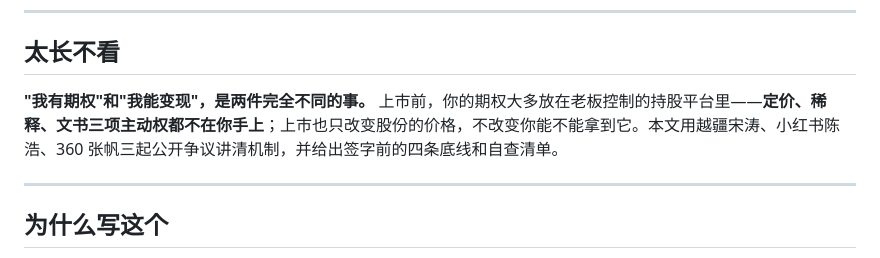
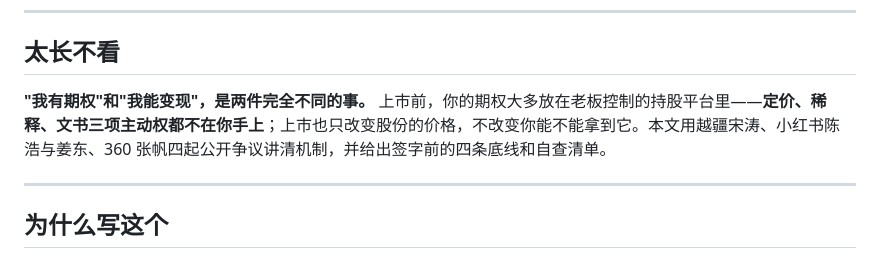
Before and after one commit to huanghe/startup-equity-guide, a Markdown page: README.md, the part around the change. Rendered like a GitHub page.

```diff
--- a/README.md
+++ b/README.md
@@ -15,7 +15,7 @@
 
 ## 太长不看
 
-**"我有期权"和"我能变现"，是两件完全不同的事。** 上市前，你的期权大多放在老板控制的持股平台里——**定价、稀释、文书三项主动权都不在你手上**；上市也只改变股份的价格，不改变你能不能拿到它。本文用越疆宋涛、小红书陈浩、360 张帆三起公开争议讲清机制，并给出签字前的四条底线和自查清单。
+**"我有期权"和"我能变现"，是两件完全不同的事。** 上市前，你的期权大多放在老板控制的持股平台里——**定价、稀释、文书三项主动权都不在你手上**；上市也只改变股份的价格，不改变你能不能拿到它。本文用越疆宋涛、小红书陈浩与姜东、360 张帆四起公开争议讲清机制，并给出签字前的四条底线和自查清单。
 
 ---
 
```
Also changed, not shown: README_EN.md (+1 -1 lines).
